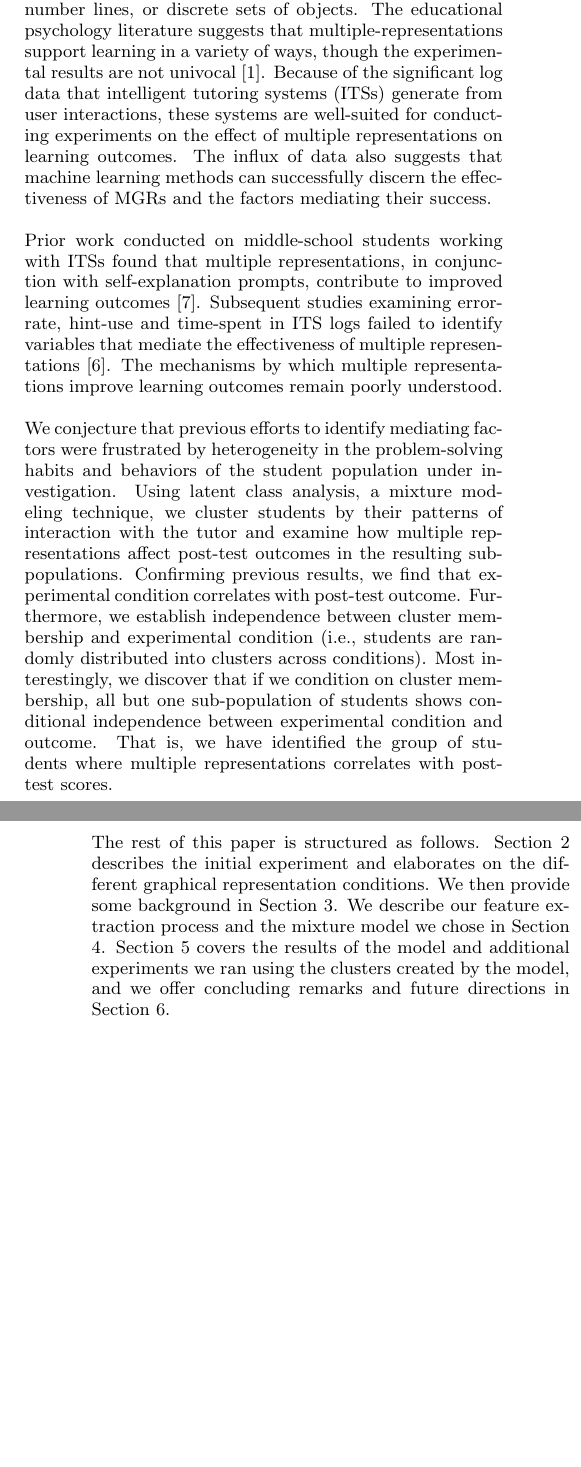
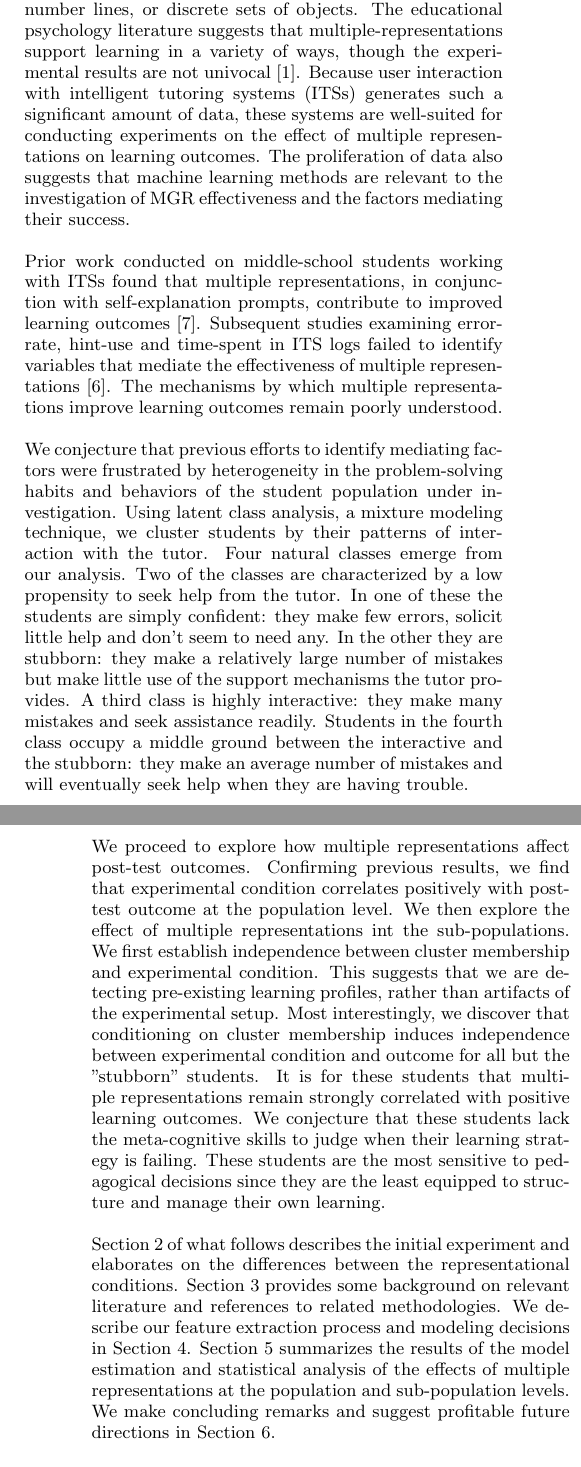
Before and after one commit to ryanaustincarlson/ML-FinalProject2012-EdModeling, a LaTeX document (edm_latex/edmVersion.tex): two parts of the columns of pages 1 and 2 of 8, joined at a grey line, cut so that both start at the same text, the shorter picture padded with empty space. Compiled offline with pdfLaTeX.

Commit message:
Updated the Introduction.

```diff
--- a/edm_latex/edmVersion.tex
+++ b/edm_latex/edmVersion.tex
@@ -157,13 +157,15 @@ Four natural classes emerge from our analysis. We find that while graphical repr
 
 \section{Introduction}
 
-Multiple Graphical Representations (MGRs) are used extensively in middle-school fraction instruction.  Fractions can be alternately presented as pie and rectangle graphs, number lines, or discrete sets of objects. The educational psychology literature suggests that multiple-representations support learning in a variety of ways, though the experimental results are not univocal \cite{Ainsworth1999}. Because of the significant log data that intelligent tutoring systems (ITSs) generate from user interactions, these systems are well-suited for conducting experiments on the effect of multiple representations on learning outcomes. The influx of data also suggests that machine learning methods can successfully discern the effectiveness of MGRs and the factors mediating their success.
+Multiple Graphical Representations (MGRs) are used extensively in middle-school fraction instruction.  Fractions can be alternately presented as pie and rectangle graphs, number lines, or discrete sets of objects. The educational psychology literature suggests that multiple-representations support learning in a variety of ways, though the experimental results are not univocal \cite{Ainsworth1999}. Because user interaction with intelligent tutoring systems (ITSs) generates such a significant amount of data, these systems are well-suited for conducting experiments on the effect of multiple representations on learning outcomes. The proliferation of data also suggests that machine learning methods are relevant to the investigation of MGR effectiveness and the factors mediating their success.
 
 Prior work conducted on middle-school students working with ITSs found that multiple representations, in conjunction with self-explanation prompts, contribute to improved learning outcomes \cite{Rau2009}. Subsequent studies examining error-rate, hint-use and time-spent in ITS logs failed to identify variables that mediate the effectiveness of multiple representations \cite{Rau2012}. The mechanisms by which multiple representations improve learning outcomes remain poorly understood.
 
-We conjecture that previous efforts to identify mediating factors were frustrated by heterogeneity in the problem-solving habits and behaviors of the student population under investigation. Using latent class analysis, a mixture modeling technique, we cluster students by their patterns of interaction with the tutor and examine how multiple representations affect post-test outcomes in the resulting sub-populations. Confirming previous results, we find that experimental condition correlates with post-test outcome. Furthermore, we establish independence between cluster membership and experimental condition (i.e., students are randomly distributed into clusters across conditions). Most interestingly, we discover that if we condition on cluster membership, all but one sub-population of students shows conditional independence between experimental condition and outcome. That is, we have identified the group of students where multiple representations correlates with post-test scores.
+We conjecture that previous efforts to identify mediating factors were frustrated by heterogeneity in the problem-solving habits and behaviors of the student population under investigation. Using latent class analysis, a mixture modeling technique, we cluster students by their patterns of interaction with the tutor. Four natural classes emerge from our analysis. Two of the classes are characterized by a low propensity to seek help from the tutor. In one of these the students are simply confident: they make few errors, solicit little help and don't seem to need any. In the other they are stubborn: they make a relatively large number of mistakes but make little use of the support mechanisms the tutor provides. A third class is highly interactive: they make many mistakes and seek assistance readily. Students in the fourth class occupy a middle ground between the interactive and the stubborn: they make an average number of mistakes and will eventually seek help when they are having trouble.
 
-The rest of this paper is structured as follows. Section \ref{sec:experiment} describes the initial experiment and elaborates on the different graphical representation conditions. We then provide some background in Section \ref{sec:related-work}. We describe our feature extraction process and the mixture model we chose in Section \ref{sec:method}. Section \ref{sec:results} covers the results of the model and additional experiments we ran using the clusters created by the model, and we offer concluding remarks and future directions in Section \ref{sec:conclusion}.
+We proceed to explore how multiple representations affect post-test outcomes. Confirming previous results, we find that experimental condition correlates positively with post-test outcome at the population level. We then explore the effect of multiple representations int the sub-populations. We first establish independence between cluster membership and experimental condition. This suggests that we are detecting pre-existing learning profiles, rather than artifacts of the experimental setup. Most interestingly, we discover that conditioning on cluster membership induces independence between experimental condition and outcome for all but the "stubborn" students. It is for these students that multiple representations remain strongly correlated with positive learning outcomes. We conjecture that these students lack the meta-cognitive skills to judge when their learning strategy is failing. These students are the most sensitive to pedagogical decisions since they are the least equipped to structure and manage their own learning.
+
+Section \ref{sec:experiment} of what follows describes the initial experiment and elaborates on the differences between the representational conditions. Section \ref{sec:related-work} provides some background on relevant literature and references to related methodologies. We describe our feature extraction process and modeling decisions in Section \ref{sec:method}. Section \ref{sec:results} summarizes the results of the model estimation and statistical analysis of the effects of multiple representations at the population and sub-population levels. We make concluding remarks and suggest profitable future directions in Section \ref{sec:conclusion}.
 
 \section{Experiment}
 \label{sec:experiment}
```
Also changed, not shown: edm_latex/edmVersion.pdf, edm_latex/edmVersion.tex (12 more changed lines).
